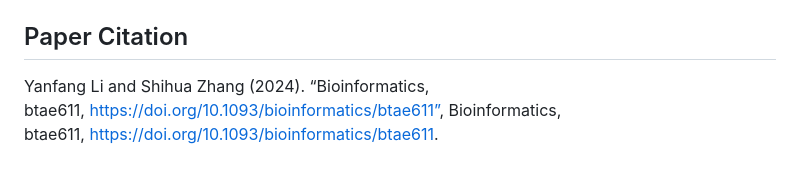
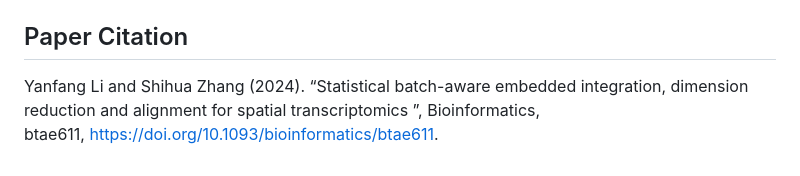
Before and after one commit to yanfang-li/STADIA, a Markdown page: README.md, the part around the change. Rendered like a GitHub page.

```diff
--- a/README.md
+++ b/README.md
@@ -182,4 +182,4 @@ the `Run` section.
 
 ## Paper Citation
 
-Yanfang Li and Shihua Zhang (2024). “Bioinformatics, btae611, https://doi.org/10.1093/bioinformatics/btae611”, Bioinformatics, btae611, https://doi.org/10.1093/bioinformatics/btae611.
+Yanfang Li and Shihua Zhang (2024). “Statistical batch-aware embedded integration, dimension reduction and alignment for spatial transcriptomics ”, Bioinformatics, btae611, https://doi.org/10.1093/bioinformatics/btae611.
```
